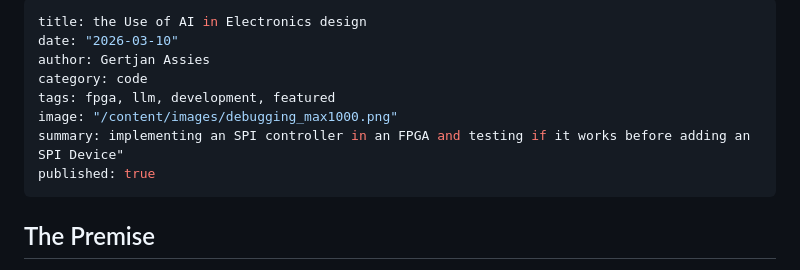
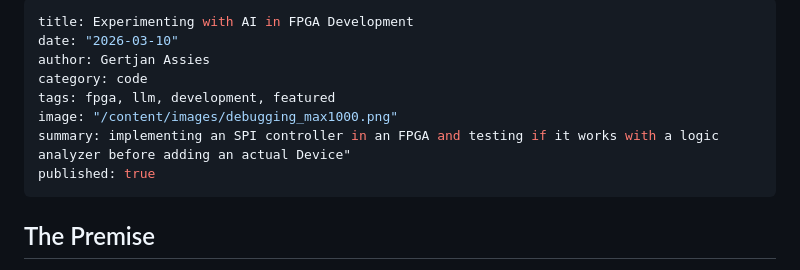
Before and after one commit to gertjana/gertjanassies_dev-yew, a Markdown page: content/posts/260310_ai_in_electronics_design.md, the part around the change. Rendered like a GitHub page.

Commit message:
updated title

```diff
--- a/content/posts/260310_ai_in_electronics_design.md
+++ b/content/posts/260310_ai_in_electronics_design.md
@@ -1,11 +1,11 @@
 ---
-title: the Use of AI in Electronics design
+title: Experimenting with AI in FPGA Development
 date: "2026-03-10"
 author: Gertjan Assies
 category: code
 tags: fpga, llm, development, featured
 image: "/content/images/debugging_max1000.png"
-summary: implementing an SPI controller in an FPGA and testing if it works before adding an SPI Device"
+summary: implementing an SPI controller in an FPGA and testing if it works with a logic analyzer before adding an actual Device"
 published: true
 ---
 
```
